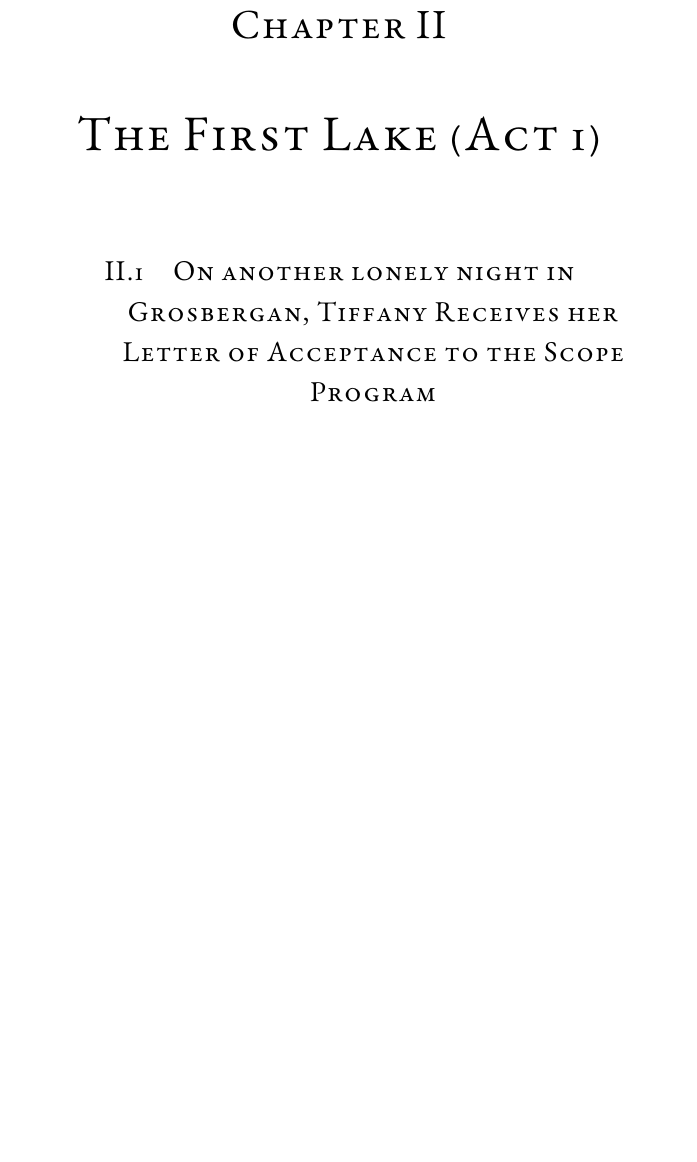
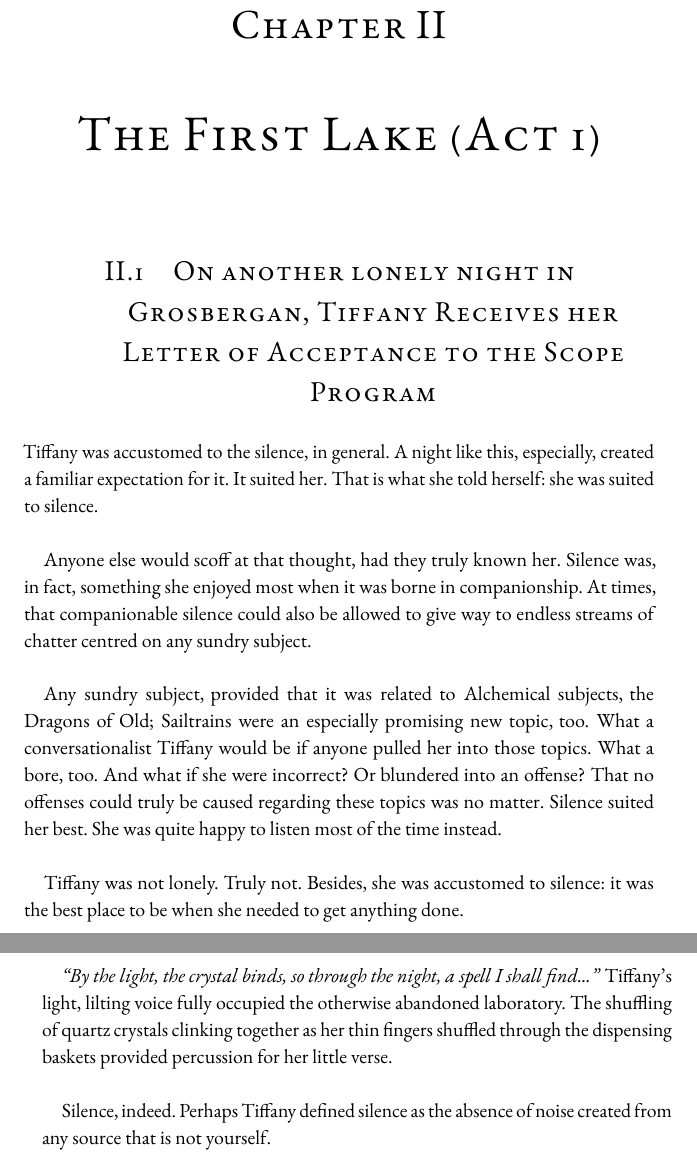
Before and after one commit to brontisaur/ShatteredStones_SleepingDragons, a LaTeX book (main.tex, which reads content/wowinter/the_first_lake.tex): part of page 8 of 16 before the commit and two parts of pages 8 and 9 of 17 after it, the two joined at a grey line, cut so that both start at the same text, the shorter picture padded with empty space. Compiled offline with pdfLaTeX.

Commit message:
Lake 1: Another Lonely Night in Grosbergan

```diff
--- a/content/wowinter/the_first_lake.tex
+++ b/content/wowinter/the_first_lake.tex
@@ -1,3 +1,31 @@
 \chapter{The First Lake (Act 1)}
 
 \section{On another lonely night in Grosbergan, Tiffany Receives her Letter of Acceptance to the Scope Program}
+
+Tiffany was accustomed to the silence, in general.
+A night like this, especially, created a familiar expectation for it.
+It suited her.
+That is what she told herself: she was suited to silence.\\
+
+Anyone else would scoff at that thought, had they truly known her.
+Silence was, in fact, something she enjoyed most when it was borne in companionship.
+At times, that companionable silence could also be allowed to give way to endless streams of chatter centred on any sundry subject.\\
+
+Any sundry subject, provided that it was related to Alchemical subjects, the Dragons of Old; Sailtrains were an especially promising new topic, too.
+What a conversationalist Tiffany would be if anyone pulled her into those topics.
+What a bore, too.
+And what if she were incorrect? Or blundered into an offense?
+That no offenses could truly be caused regarding these topics was no matter.
+Silence suited her best.
+She was quite happy to listen most of the time instead.\\
+
+Tiffany was not lonely.
+Truly not.
+Besides, she was accustomed to silence: it was the best place to be when she needed to get anything done.\\
+
+\textit{``By the light, the crystal binds, so through the night, a spell I shall find...''}
+Tiffany's light, lilting voice fully occupied the otherwise abandoned laboratory.
+The shuffling of quartz crystals clinking together as her thin fingers shuffled through the dispensing baskets provided percussion for her little verse.\\
+
+Silence, indeed.
+Perhaps Tiffany defined silence as the absence of noise created from any source that is not yourself.
```
Also changed, not shown: 6 other files.
